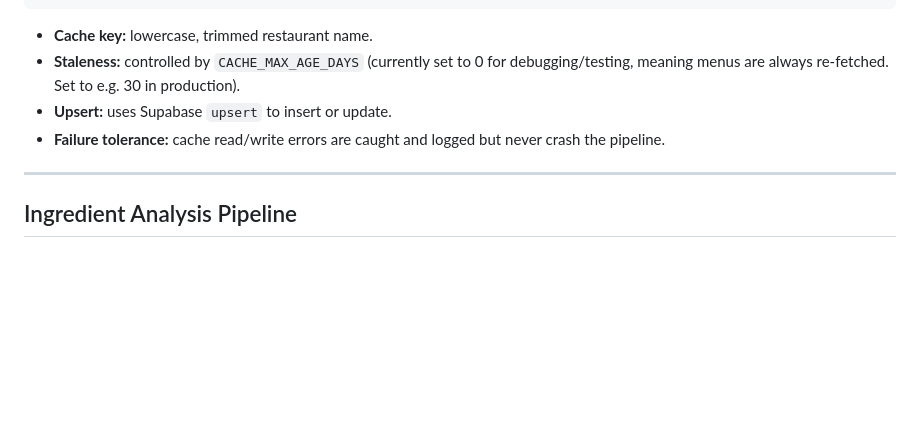
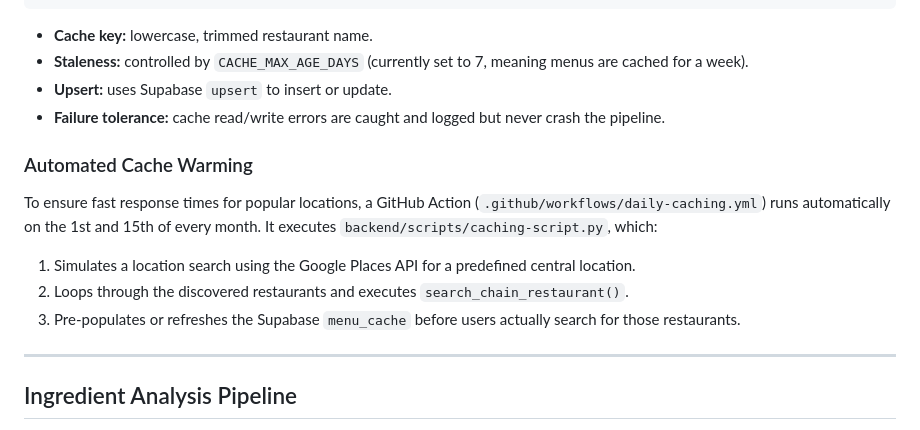
Before and after one commit to zappyvap/MacroHunter, a Markdown page: docs/workflows.md, the part around the change. GitHub-like rendering; blank space fills up the shorter version.

````diff
--- a/docs/workflows.md
+++ b/docs/workflows.md
@@ -139,9 +139,16 @@ search_chain_restaurant(name)
 ```
 
 - **Cache key:** lowercase, trimmed restaurant name.
-- **Staleness:** controlled by `CACHE_MAX_AGE_DAYS` (currently set to 0 for debugging/testing, meaning menus are always re-fetched. Set to e.g. 30 in production).
+- **Staleness:** controlled by `CACHE_MAX_AGE_DAYS` (currently set to 7, meaning menus are cached for a week).
 - **Upsert:** uses Supabase `upsert` to insert or update.
 - **Failure tolerance:** cache read/write errors are caught and logged but never crash the pipeline.
+
+### Automated Cache Warming
+
+To ensure fast response times for popular locations, a GitHub Action (`.github/workflows/daily-caching.yml`) runs automatically on the 1st and 15th of every month. It executes `backend/scripts/caching-script.py`, which:
+1. Simulates a location search using the Google Places API for a predefined central location.
+2. Loops through the discovered restaurants and executes `search_chain_restaurant()`.
+3. Pre-populates or refreshes the Supabase `menu_cache` before users actually search for those restaurants.
 
 ---
 
````
Also changed, not shown: docs/api-reference.md (+25 -9 lines), docs/architecture.md (+4 -4 lines).
